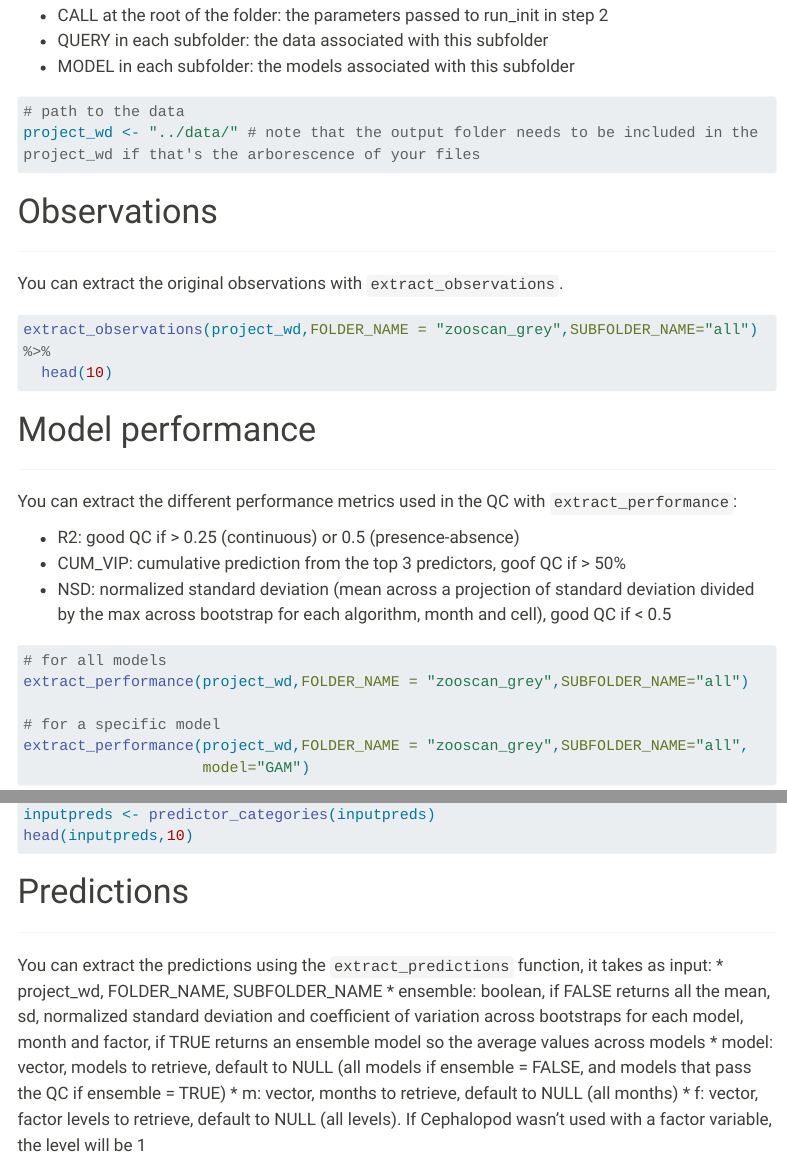
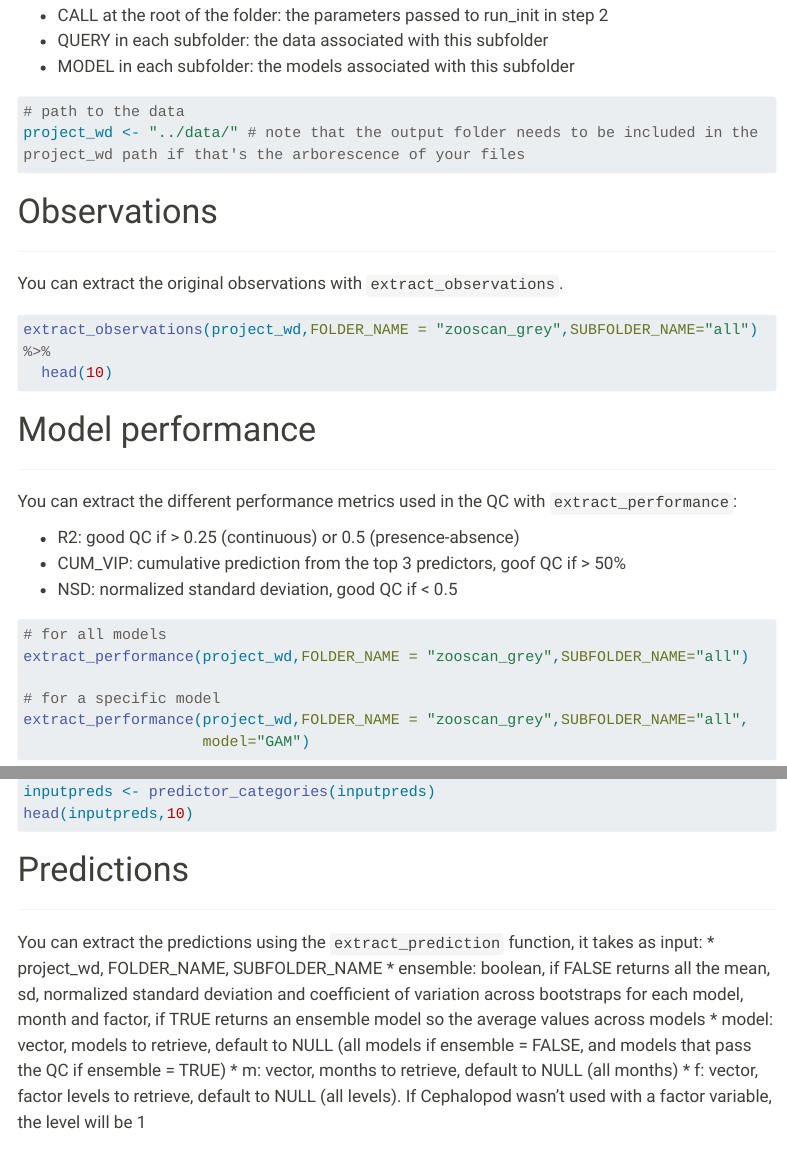
Before and after one commit to VirginieSonnet/Cephaloplot, a Quarto document (scripts/Tutorial.qmd): the page in a window 1100 px wide, from 450 px down, and a second part further down, joined at a grey line. Rendered offline with R 4.5, knitr and Pandoc in place of Quarto, with nearby package versions; the code chunks are not run, so their results and figures are left out; menus at the side of the page are left out; long lines of code are wrapped.

````diff
--- a/scripts/Tutorial.qmd
+++ b/scripts/Tutorial.qmd
@@ -65,7 +65,7 @@
 
 ```{r}
 # path to the data
-project_wd <- "../data/" # note that the output folder needs to be included in the project_wd if that's the arborescence of your files
+project_wd <- "../data/" # note that the output folder needs to be included in the project_wd path if that's the arborescence of your files
 ```
 
 # Observations
@@ -79,16 +79,15 @@
   head(10)
 ```
 
-
 # Model performance
 
 ------------------------------------------------------------------------
 
 You can extract the different performance metrics used in the QC with `extract_performance`:
 
-* R2: good QC if > 0.25 (continuous) or 0.5 (presence-absence)
-* CUM_VIP: cumulative prediction from the top 3 predictors, goof QC if > 50%
-* NSD: normalized standard deviation (mean across a projection of standard deviation divided by the max across bootstrap for each algorithm, month and cell), good QC if < 0.5
+-   R2: good QC if \> 0.25 (continuous) or 0.5 (presence-absence)
+-   CUM_VIP: cumulative prediction from the top 3 predictors, goof QC if \> 50%
+-   NSD: normalized standard deviation, good QC if \< 0.5
 
 ```{r}
 # for all models
@@ -137,17 +135,11 @@
 head(inputpreds,10)
 ```
 
-
 # Predictions
 
 ------------------------------------------------------------------------
 
-You can extract the predictions using the `extract_predictions` function, it takes as input:
-* project_wd, FOLDER_NAME, SUBFOLDER_NAME
-* ensemble: boolean, if FALSE returns all the mean, sd, normalized standard deviation and coefficient of variation across bootstraps for each model, month and factor, if TRUE returns an ensemble model so the average values across models
-* model: vector, models to retrieve, default to NULL (all models if ensemble = FALSE, and models that pass the QC if ensemble = TRUE)
-* m: vector, months to retrieve, default to NULL (all months)
-* f: vector, factor levels to retrieve, default to NULL (all levels). If Cephalopod wasn't used with a factor variable, the level will be 1
+You can extract the predictions using the `extract_prediction` function, it takes as input: \* project_wd, FOLDER_NAME, SUBFOLDER_NAME \* ensemble: boolean, if FALSE returns all the mean, sd, normalized standard deviation and coefficient of variation across bootstraps for each model, month and factor, if TRUE returns an ensemble model so the average values across models \* model: vector, models to retrieve, default to NULL (all models if ensemble = FALSE, and models that pass the QC if ensemble = TRUE) \* m: vector, months to retrieve, default to NULL (all months) \* f: vector, factor levels to retrieve, default to NULL (all levels). If Cephalopod wasn't used with a factor variable, the level will be 1
 
 **Note 1**: the projection for the ensemble is not stored in the MODEL output but is recalculated in the function if you indicate ENSEMBLE = TRUE (based on the MODELS that pass the QC or based on the models indicated in the vector *model*), otherwise it returns a data frame of all the models projections
 
````
Also changed, not shown: README.md, scripts/Tutorial.qmd (3 more changed lines).
